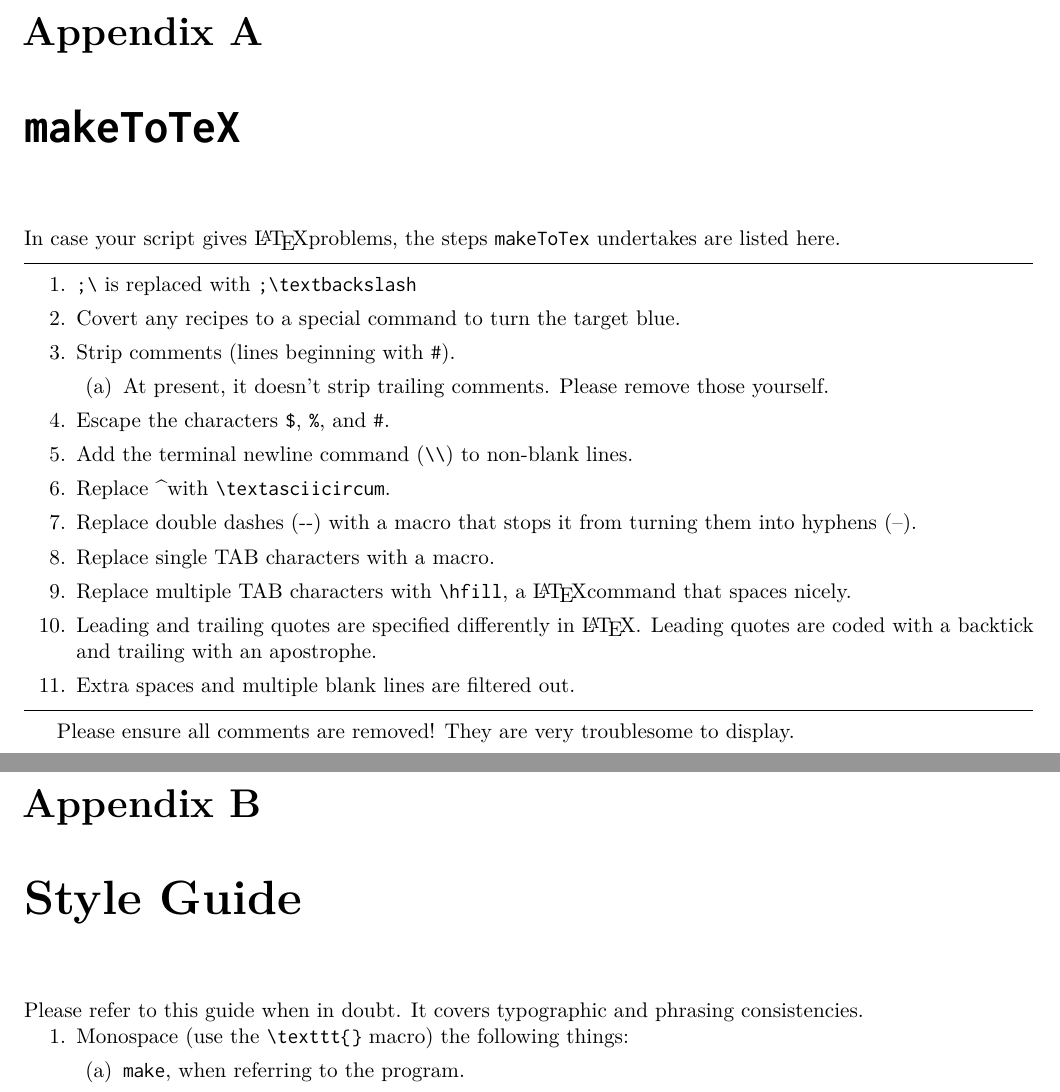
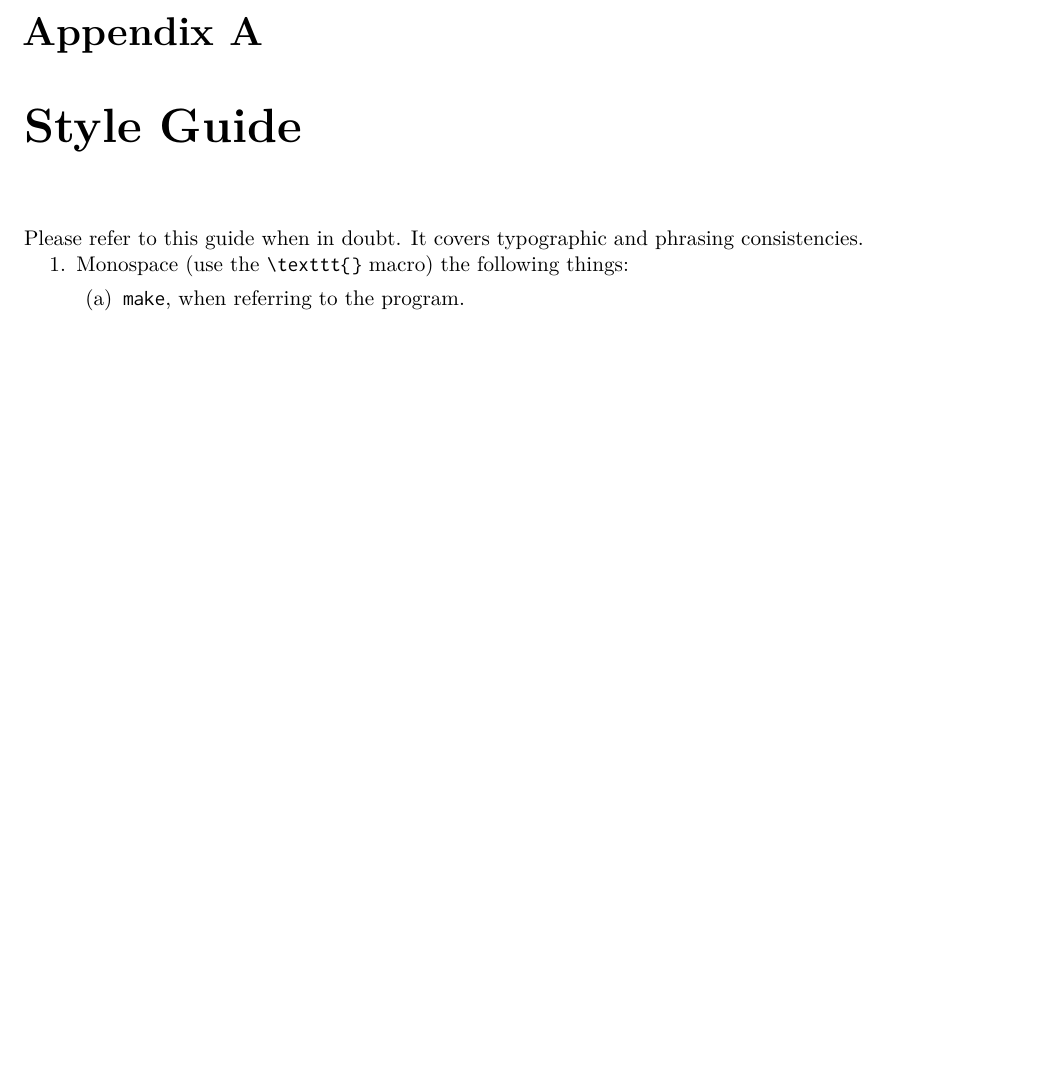
Before and after one commit to IBIC/make-manual, a LaTeX book (ibicMakeManual.tex, which reads appendix.tex): two parts of pages 85 and 86 of 88 before the commit and part of page 85 of 87 after it, the two joined at a grey line, cut so that both start at the same text, the shorter picture padded with empty space. Compiled offline with pdfLaTeX.

Commit message:
Removed maketotex appendix

```diff
--- a/appendix.tex
+++ b/appendix.tex
@@ -1,29 +1,4 @@
-\chapter{\texttt{makeToTeX}}
-\label{appendix:makeToTex}
 
-In case your script gives \LaTeX problems, the steps \texttt{makeToTex} undertakes are listed here.
-
-\vspace{0.5\baselineskip}\hrule\vspace{0.5\baselineskip}
-
-\begin{easylist}[enumerate]
-	& \texttt{;\textbackslash} is replaced with \texttt{;}\verb!\textbackslash!
-	& Covert any recipes to a special command to turn the target blue.
-	& Strip comments (lines beginning with \texttt{\#}).
-	&& At present, it doesn't strip trailing comments. Please remove those yourself.
-	& Escape the characters \texttt{\$}, \texttt{\%}, and \texttt{\#}.
-	& Add the terminal newline command (\texttt{\textbackslash\textbackslash}) to non-blank lines.
-	& Replace \textasciicircum with \verb!\textasciicircum!.
-	& Replace double dashes (\dd) with a macro that stops it from turning them into hyphens (--).
-	& Replace single TAB characters with a macro.
-	& Replace multiple TAB characters with \verb!\hfill!, a \LaTeX command that spaces nicely.
-	& Leading and trailing quotes are specified differently in \LaTeX. Leading quotes are coded with a backtick and trailing with an apostrophe.
-	& Extra spaces and multiple blank lines are filtered out.
-	\end{easylist}
-
-
-\vspace{0.5\baselineskip}\hrule\vspace{0.5\baselineskip}
-
-Please ensure all comments are removed! They are very troublesome to display.
 
 \chapter{Style Guide}
 \label{appendix:sg}
```
Also changed, not shown: chapter3.tex (+1 -1 lines), ibicMakeManual.pdf, 1 other file.
